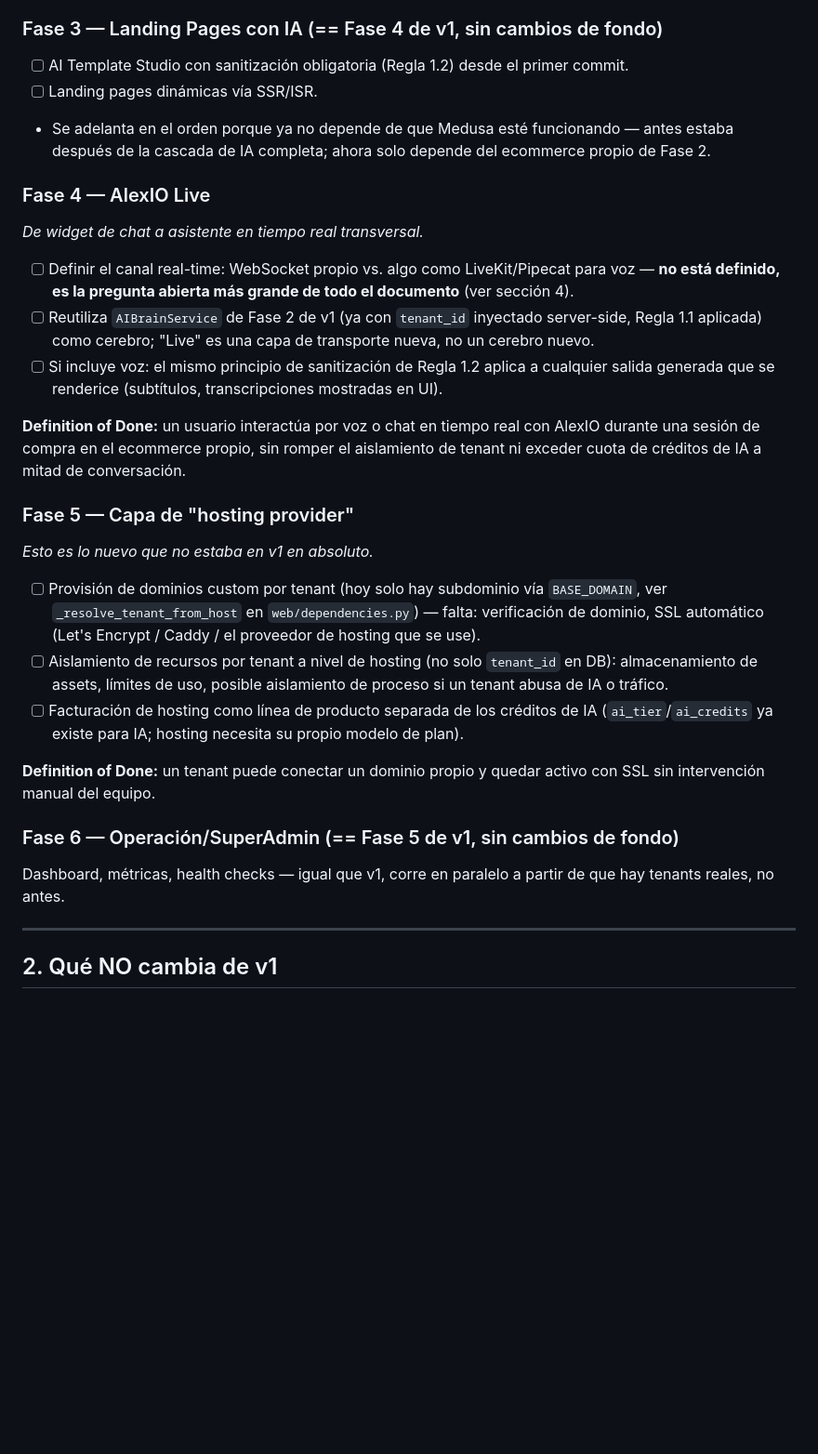
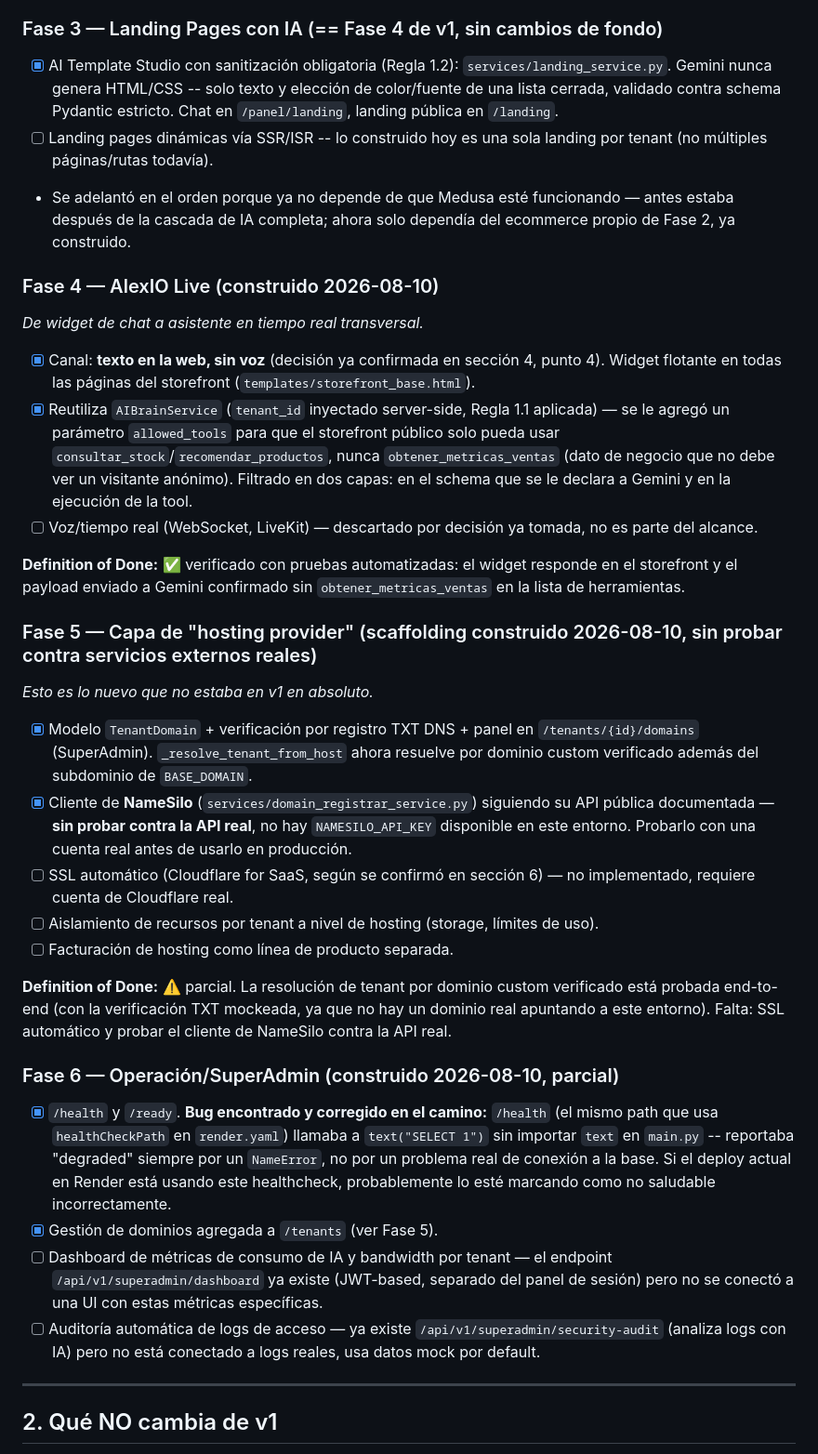
Before and after one commit to vibecloudonline-gif/vibecloude, a Markdown page: VIBECLOUD_ROADMAP_V2.md, the part around one of its changes. Shown at 93% size. Rendered like a GitHub page; blank space fills up the shorter version.

Commit message:
Actualiza roadmap con progreso de Fase 3-6 y bugs encontrados
Co-Authored-By: Claude Sonnet 5 <noreply@anthropic.com>

```diff
--- a/VIBECLOUD_ROADMAP_V2.md
+++ b/VIBECLOUD_ROADMAP_V2.md
@@ -51,30 +51,35 @@ Ya validado según `CLAUDE.md` v1: `tenant_id` en tablas críticas, `get_current
 **Definition of Done:** ✅ verificado con pruebas automatizadas: compra de punta a punta (catálogo → carrito → checkout → confirmación), stock decrementado correctamente, y aislamiento entre dos tenants confirmado (ninguno ve datos/productos del otro, ni por catálogo ni por acceso directo a un product_id ajeno).
 
 ### Fase 3 — Landing Pages con IA (== Fase 4 de v1, sin cambios de fondo)
-- [ ] AI Template Studio con sanitización obligatoria (Regla 1.2) desde el primer commit.
-- [ ] Landing pages dinámicas vía SSR/ISR.
-- Se adelanta en el orden porque ya no depende de que Medusa esté funcionando — antes estaba después de la cascada de IA completa; ahora solo depende del ecommerce propio de Fase 2.
+- [x] AI Template Studio con sanitización obligatoria (Regla 1.2): `services/landing_service.py`. Gemini nunca genera HTML/CSS -- solo texto y elección de color/fuente de una lista cerrada, validado contra schema Pydantic estricto. Chat en `/panel/landing`, landing pública en `/landing`.
+- [ ] Landing pages dinámicas vía SSR/ISR -- lo construido hoy es una sola landing por tenant (no múltiples páginas/rutas todavía).
+- Se adelantó en el orden porque ya no depende de que Medusa esté funcionando — antes estaba después de la cascada de IA completa; ahora solo dependía del ecommerce propio de Fase 2, ya construido.
 
-### Fase 4 — AlexIO Live
+### Fase 4 — AlexIO Live (construido 2026-08-10)
 *De widget de chat a asistente en tiempo real transversal.*
 
-- [ ] Definir el canal real-time: WebSocket propio vs. algo como LiveKit/Pipecat para voz — **no está definido, es la pregunta abierta más grande de todo el documento** (ver sección 4).
-- [ ] Reutiliza `AIBrainService` de Fase 2 de v1 (ya con `tenant_id` inyectado server-side, Regla 1.1 aplicada) como cerebro; "Live" es una capa de transporte nueva, no un cerebro nuevo.
-- [ ] Si incluye voz: el mismo principio de sanitización de Regla 1.2 aplica a cualquier salida generada que se renderice (subtítulos, transcripciones mostradas en UI).
+- [x] Canal: **texto en la web, sin voz** (decisión ya confirmada en sección 4, punto 4). Widget flotante en todas las páginas del storefront (`templates/storefront_base.html`).
+- [x] Reutiliza `AIBrainService` (`tenant_id` inyectado server-side, Regla 1.1 aplicada) — se le agregó un parámetro `allowed_tools` para que el storefront público solo pueda usar `consultar_stock`/`recomendar_productos`, nunca `obtener_metricas_ventas` (dato de negocio que no debe ver un visitante anónimo). Filtrado en dos capas: en el schema que se le declara a Gemini y en la ejecución de la tool.
+- [ ] Voz/tiempo real (WebSocket, LiveKit) — descartado por decisión ya tomada, no es parte del alcance.
 
-**Definition of Done:** un usuario interactúa por voz o chat en tiempo real con AlexIO durante una sesión de compra en el ecommerce propio, sin romper el aislamiento de tenant ni exceder cuota de créditos de IA a mitad de conversación.
+**Definition of Done:** ✅ verificado con pruebas automatizadas: el widget responde en el storefront y el payload enviado a Gemini confirmado sin `obtener_metricas_ventas` en la lista de herramientas.
 
-### Fase 5 — Capa de "hosting provider"
+### Fase 5 — Capa de "hosting provider" (scaffolding construido 2026-08-10, sin probar contra servicios externos reales)
 *Esto es lo nuevo que no estaba en v1 en absoluto.*
 
-- [ ] Provisión de dominios custom por tenant (hoy solo hay subdominio vía `BASE_DOMAIN`, ver `_resolve_tenant_from_host` en `web/dependencies.py`) — falta: verificación de dominio, SSL automático (Let's Encrypt / Caddy / el proveedor de hosting que se use).
-- [ ] Aislamiento de recursos por tenant a nivel de hosting (no solo `tenant_id` en DB): almacenamiento de assets, límites de uso, posible aislamiento de proceso si un tenant abusa de IA o tráfico.
-- [ ] Facturación de hosting como línea de producto separada de los créditos de IA (`ai_tier`/`ai_credits` ya existe para IA; hosting necesita su propio modelo de plan).
+- [x] Modelo `TenantDomain` + verificación por registro TXT DNS + panel en `/tenants/{id}/domains` (SuperAdmin). `_resolve_tenant_from_host` ahora resuelve por dominio custom verificado además del subdominio de `BASE_DOMAIN`.
+- [x] Cliente de **NameSilo** (`services/domain_registrar_service.py`) siguiendo su API pública documentada — **sin probar contra la API real**, no hay `NAMESILO_API_KEY` disponible en este entorno. Probarlo con una cuenta real antes de usarlo en producción.
+- [ ] SSL automático (Cloudflare for SaaS, según se confirmó en sección 6) — no implementado, requiere cuenta de Cloudflare real.
+- [ ] Aislamiento de recursos por tenant a nivel de hosting (storage, límites de uso).
+- [ ] Facturación de hosting como línea de producto separada.
 
-**Definition of Done:** un tenant puede conectar un dominio propio y quedar activo con SSL sin intervención manual del equipo.
+**Definition of Done:** ⚠️ parcial. La resolución de tenant por dominio custom verificado está probada end-to-end (con la verificación TXT mockeada, ya que no hay un dominio real apuntando a este entorno). Falta: SSL automático y probar el cliente de NameSilo contra la API real.
 
-### Fase 6 — Operación/SuperAdmin (== Fase 5 de v1, sin cambios de fondo)
-Dashboard, métricas, health checks — igual que v1, corre en paralelo a partir de que hay tenants reales, no antes.
+### Fase 6 — Operación/SuperAdmin (construido 2026-08-10, parcial)
+- [x] `/health` y `/ready`. **Bug encontrado y corregido en el camino:** `/health` (el mismo path que usa `healthCheckPath` en `render.yaml`) llamaba a `text("SELECT 1")` sin importar `text` en `main.py` -- reportaba "degraded" siempre por un `NameError`, no por un problema real de conexión a la base. Si el deploy actual en Render está usando este healthcheck, probablemente lo esté marcando como no saludable incorrectamente.
+- [x] Gestión de dominios agregada a `/tenants` (ver Fase 5).
+- [ ] Dashboard de métricas de consumo de IA y bandwidth por tenant — el endpoint `/api/v1/superadmin/dashboard` ya existe (JWT-based, separado del panel de sesión) pero no se conectó a una UI con estas métricas específicas.
+- [ ] Auditoría automática de logs de acceso — ya existe `/api/v1/superadmin/security-audit` (analiza logs con IA) pero no está conectado a logs reales, usa datos mock por default.
 
 ---
 
```
Also changed, not shown: other parts of VIBECLOUD_ROADMAP_V2.md (+12 -3 lines).
